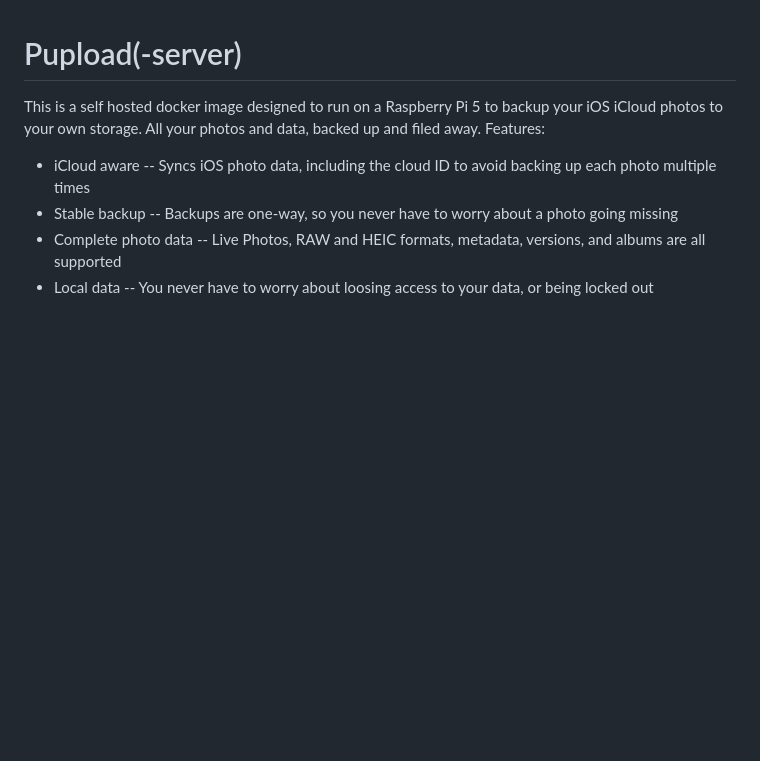
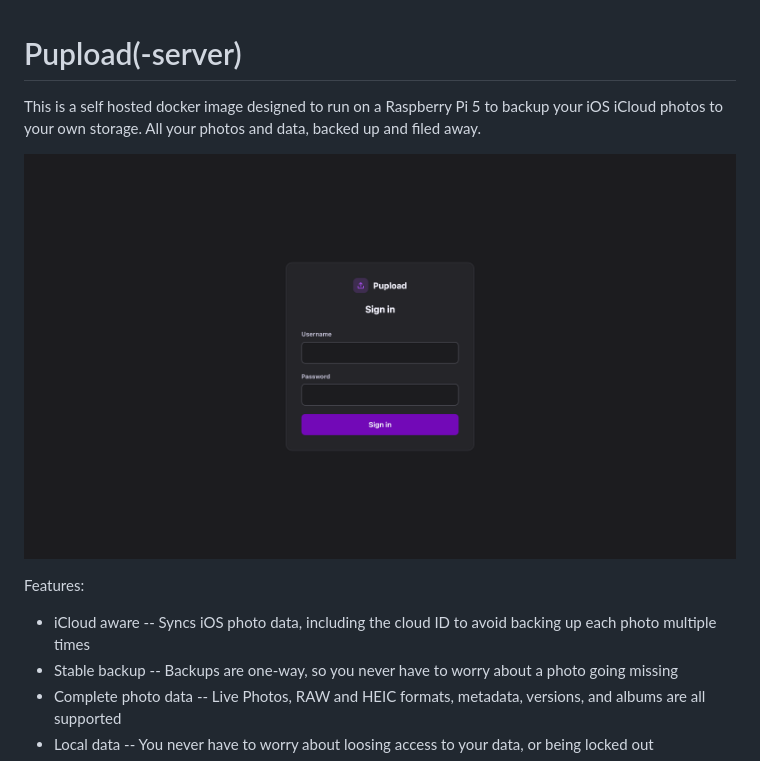
Before and after one commit to gcrevell/pupload-server, a Markdown page: README.md, the part around the change. Rendered like a GitHub page; pictures changed too: docs/sign-in.png (added); blank space fills up the shorter version.

Commit message:
Style the sign-in form's fields, button and alert

```diff
--- a/README.md
+++ b/README.md
@@ -1,6 +1,10 @@
 # Pupload(-server)
 
-This is a self hosted docker image designed to run on a Raspberry Pi 5 to backup your iOS iCloud photos to your own storage. All your photos and data, backed up and filed away. Features:
+This is a self hosted docker image designed to run on a Raspberry Pi 5 to backup your iOS iCloud photos to your own storage. All your photos and data, backed up and filed away.
+
+![The sign-in page in dark mode: the Pupload wordmark and a username and password form on a card](docs/sign-in.png)
+
+Features:
 
 * iCloud aware -- Syncs iOS photo data, including the cloud ID to avoid backing up each photo multiple times
 * Stable backup -- Backups are one-way, so you never have to worry about a photo going missing
```
Also changed, not shown: 2 other files.
